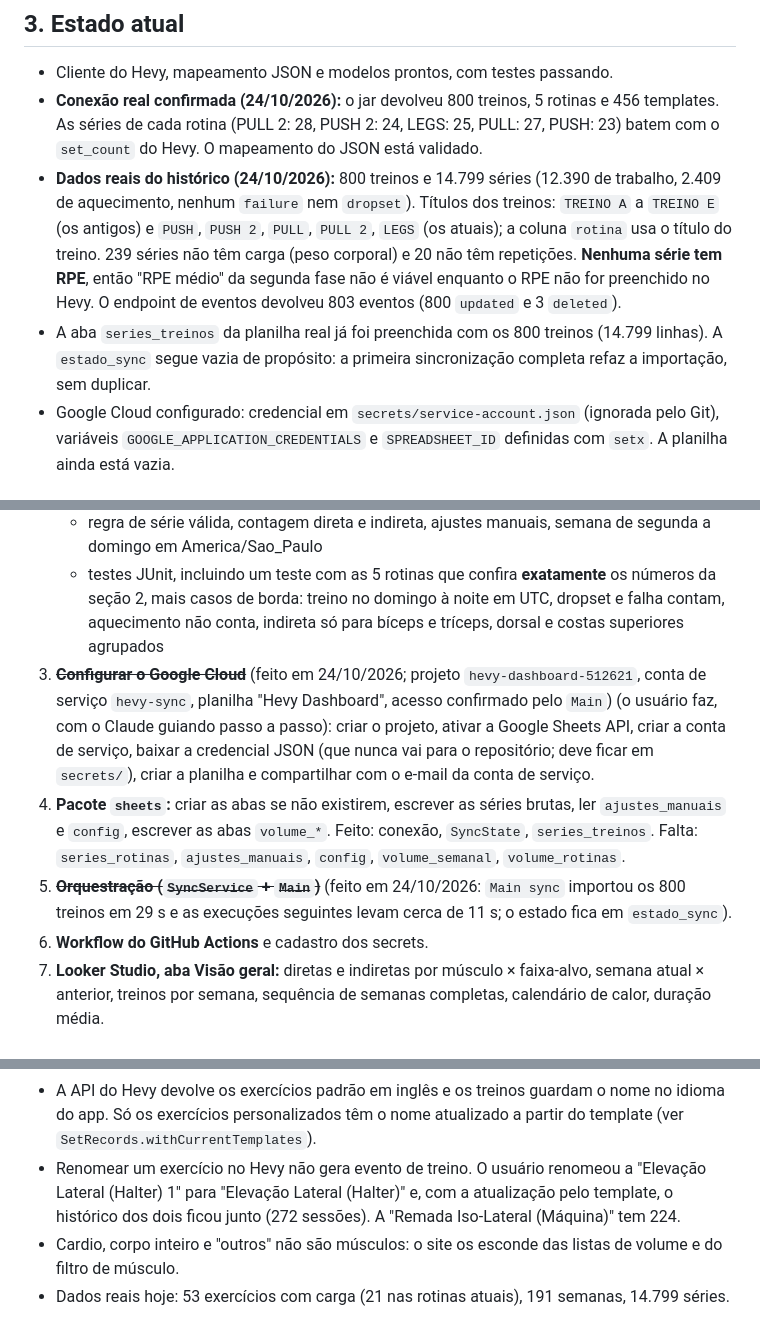
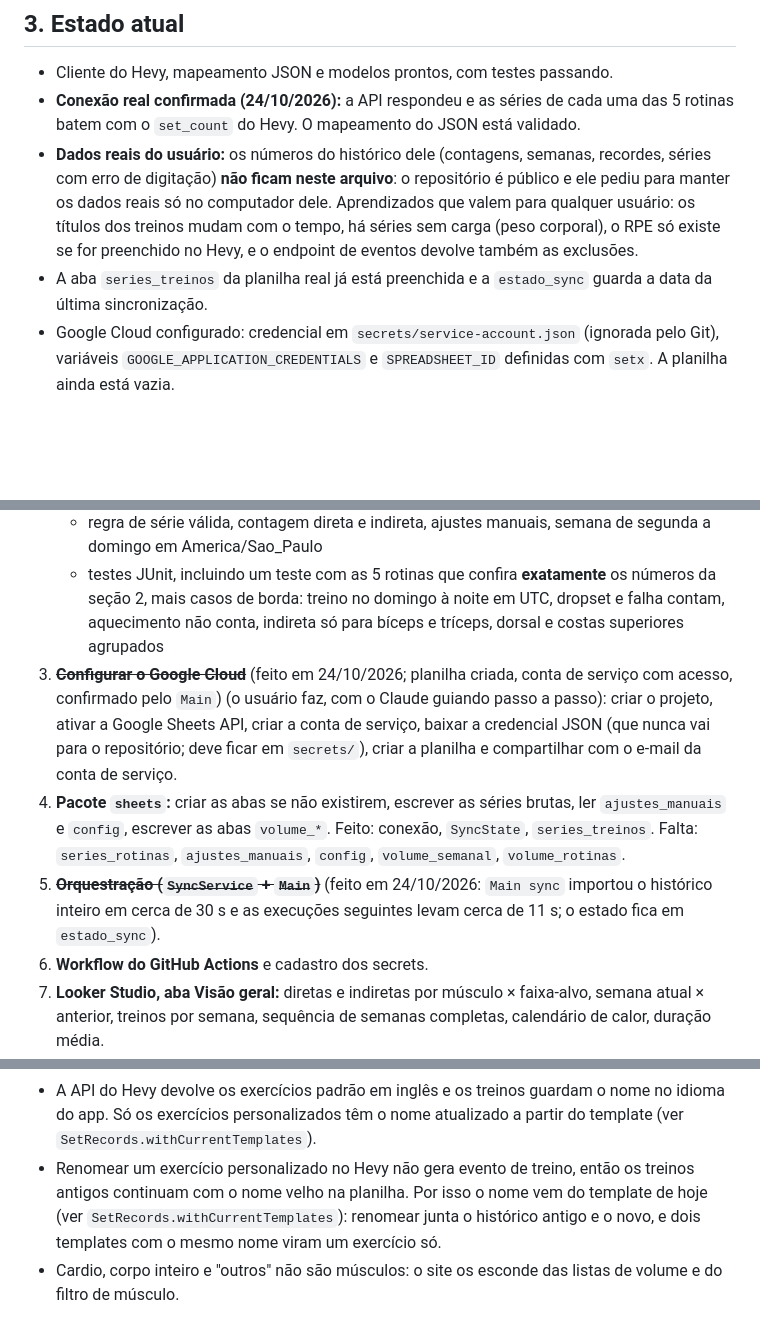
Before and after one commit to gabrielcdzz/Hevy-DashBoard, a Markdown page: docs/contexto.md, 3 parts joined by grey strips. Rendered like a GitHub page; blank space fills up the shorter version.

Commit message:
Tira dos documentos os números reais do usuário
O repositório é público e os dados reais ficam só na máquina do dono. Os
resumos do histórico real (contagens, volumes, recordes) saem de CLAUDE.md,
docs e README, e o id do projeto Google também. Ficam só os aprendizados que
valem para qualquer usuário.

Co-Authored-By: Claude Sonnet 5.5 <noreply@anthropic.com>

```diff
--- a/docs/contexto.md
+++ b/docs/contexto.md
@@ -96,9 +96,9 @@ A soma das diretas (76) é igual ao total de séries de trabalho, e isso deve va
 ## 3. Estado atual
 
 - Cliente do Hevy, mapeamento JSON e modelos prontos, com testes passando.
-- **Conexão real confirmada (24/10/2026):** o jar devolveu 800 treinos, 5 rotinas e 456 templates. As séries de cada rotina (PULL 2: 28, PUSH 2: 24, LEGS: 25, PULL: 27, PUSH: 23) batem com o `set_count` do Hevy. O mapeamento do JSON está validado.
-- **Dados reais do histórico (24/10/2026):** 800 treinos e 14.799 séries (12.390 de trabalho, 2.409 de aquecimento, nenhum `failure` nem `dropset`). Títulos dos treinos: `TREINO A` a `TREINO E` (os antigos) e `PUSH`, `PUSH 2`, `PULL`, `PULL 2`, `LEGS` (os atuais); a coluna `rotina` usa o título do treino. 239 séries não têm carga (peso corporal) e 20 não têm repetições. **Nenhuma série tem RPE**, então "RPE médio" da segunda fase não é viável enquanto o RPE não for preenchido no Hevy. O endpoint de eventos devolveu 803 eventos (800 `updated` e 3 `deleted`).
-- A aba `series_treinos` da planilha real já foi preenchida com os 800 treinos (14.799 linhas). A `estado_sync` segue vazia de propósito: a primeira sincronização completa refaz a importação, sem duplicar.
+- **Conexão real confirmada (24/10/2026):** a API respondeu e as séries de cada uma das 5 rotinas batem com o `set_count` do Hevy. O mapeamento do JSON está validado.
+- **Dados reais do usuário:** os números do histórico dele (contagens, semanas, recordes, séries com erro de digitação) **não ficam neste arquivo**: o repositório é público e ele pediu para manter os dados reais só no computador dele. Aprendizados que valem para qualquer usuário: os títulos dos treinos mudam com o tempo, há séries sem carga (peso corporal), o RPE só existe se for preenchido no Hevy, e o endpoint de eventos devolve também as exclusões.
+- A aba `series_treinos` da planilha real já está preenchida e a `estado_sync` guarda a data da última sincronização.
 - Google Cloud configurado: credencial em `secrets/service-account.json` (ignorada pelo Git), variáveis `GOOGLE_APPLICATION_CREDENTIALS` e `SPREADSHEET_ID` definidas com `setx`. A planilha ainda está vazia.
 
 ## 4. Estrutura planejada da planilha (Google Sheets)
@@ -152,9 +152,9 @@ As abas `volume_*` nunca devem ser editadas à mão, porque o script as sobrescr
 2. ~~**Cálculo de volume (`service`)**~~ (feito em 24/10/2026, `VolumeCalculatorTest` e `WeeksTest` passando):
    - regra de série válida, contagem direta e indireta, ajustes manuais, semana de segunda a domingo em America/Sao_Paulo
    - testes JUnit, incluindo um teste com as 5 rotinas que confira **exatamente** os números da seção 2, mais casos de borda: treino no domingo à noite em UTC, dropset e falha contam, aquecimento não conta, indireta só para bíceps e tríceps, dorsal e costas superiores agrupados
-3. ~~**Configurar o Google Cloud**~~ (feito em 24/10/2026; projeto `hevy-dashboard-512621`, conta de serviço `hevy-sync`, planilha "Hevy Dashboard", acesso confirmado pelo `Main`) (o usuário faz, com o Claude guiando passo a passo): criar o projeto, ativar a Google Sheets API, criar a conta de serviço, baixar a credencial JSON (que nunca vai para o repositório; deve ficar em `secrets/`), criar a planilha e compartilhar com o e-mail da conta de serviço.
+3. ~~**Configurar o Google Cloud**~~ (feito em 24/10/2026; planilha criada, conta de serviço com acesso, confirmado pelo `Main`) (o usuário faz, com o Claude guiando passo a passo): criar o projeto, ativar a Google Sheets API, criar a conta de serviço, baixar a credencial JSON (que nunca vai para o repositório; deve ficar em `secrets/`), criar a planilha e compartilhar com o e-mail da conta de serviço.
 4. **Pacote `sheets`:** criar as abas se não existirem, escrever as séries brutas, ler `ajustes_manuais` e `config`, escrever as abas `volume_*`. Feito: conexão, `SyncState`, `series_treinos`. Falta: `series_rotinas`, `ajustes_manuais`, `config`, `volume_semanal`, `volume_rotinas`.
-5. ~~**Orquestração (`SyncService` + `Main`)**~~ (feito em 24/10/2026: `Main sync` importou os 800 treinos em 29 s e as execuções seguintes levam cerca de 11 s; o estado fica em `estado_sync`).
+5. ~~**Orquestração (`SyncService` + `Main`)**~~ (feito em 24/10/2026: `Main sync` importou o histórico inteiro em cerca de 30 s e as execuções seguintes levam cerca de 11 s; o estado fica em `estado_sync`).
 6. **Workflow do GitHub Actions** e cadastro dos secrets.
 7. **Looker Studio, aba Visão geral:** diretas e indiretas por músculo × faixa-alvo, semana atual × anterior, treinos por semana, sequência de semanas completas, calendário de calor, duração média.
 8. **Abas Exercícios e Análise.** Os dados extras saem do script ou de campos calculados:
@@ -204,6 +204,5 @@ Arquitetura nova: Hevy API → Java (sincronização e cálculo) → Google Shee
 
 - O Google Sheets limita as requisições por minuto (erro 429). Uma execução faz mais de 30 chamadas, então o `SheetsClient` repete com espera crescente. Rodando de hora em hora o limite não é problema.
 - A API do Hevy devolve os exercícios padrão em inglês e os treinos guardam o nome no idioma do app. Só os exercícios personalizados têm o nome atualizado a partir do template (ver `SetRecords.withCurrentTemplates`).
-- Renomear um exercício no Hevy não gera evento de treino. O usuário renomeou a "Elevação Lateral (Halter) 1" para "Elevação Lateral (Halter)" e, com a atualização pelo template, o histórico dos dois ficou junto (272 sessões). A "Remada Iso-Lateral (Máquina)" tem 224.
+- Renomear um exercício personalizado no Hevy não gera evento de treino, então os treinos antigos continuam com o nome velho na planilha. Por isso o nome vem do template de hoje (ver `SetRecords.withCurrentTemplates`): renomear junta o histórico antigo e o novo, e dois templates com o mesmo nome viram um exercício só.
 - Cardio, corpo inteiro e "outros" não são músculos: o site os esconde das listas de volume e do filtro de músculo.
-- Dados reais hoje: 53 exercícios com carga (21 nas rotinas atuais), 191 semanas, 14.799 séries.
```
Also changed, not shown: other parts of docs/contexto.md (+2 -2 lines), README.md (+1 -1 lines).
